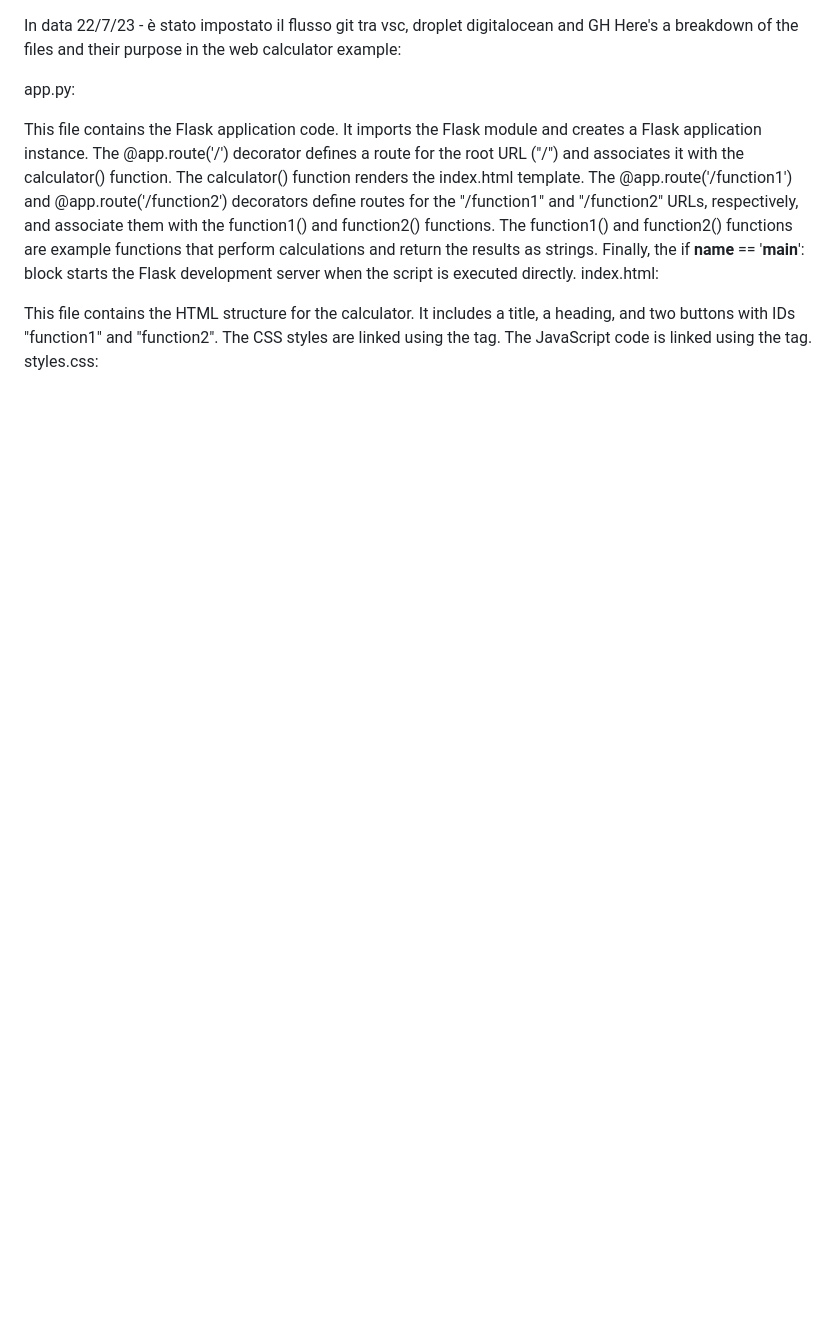
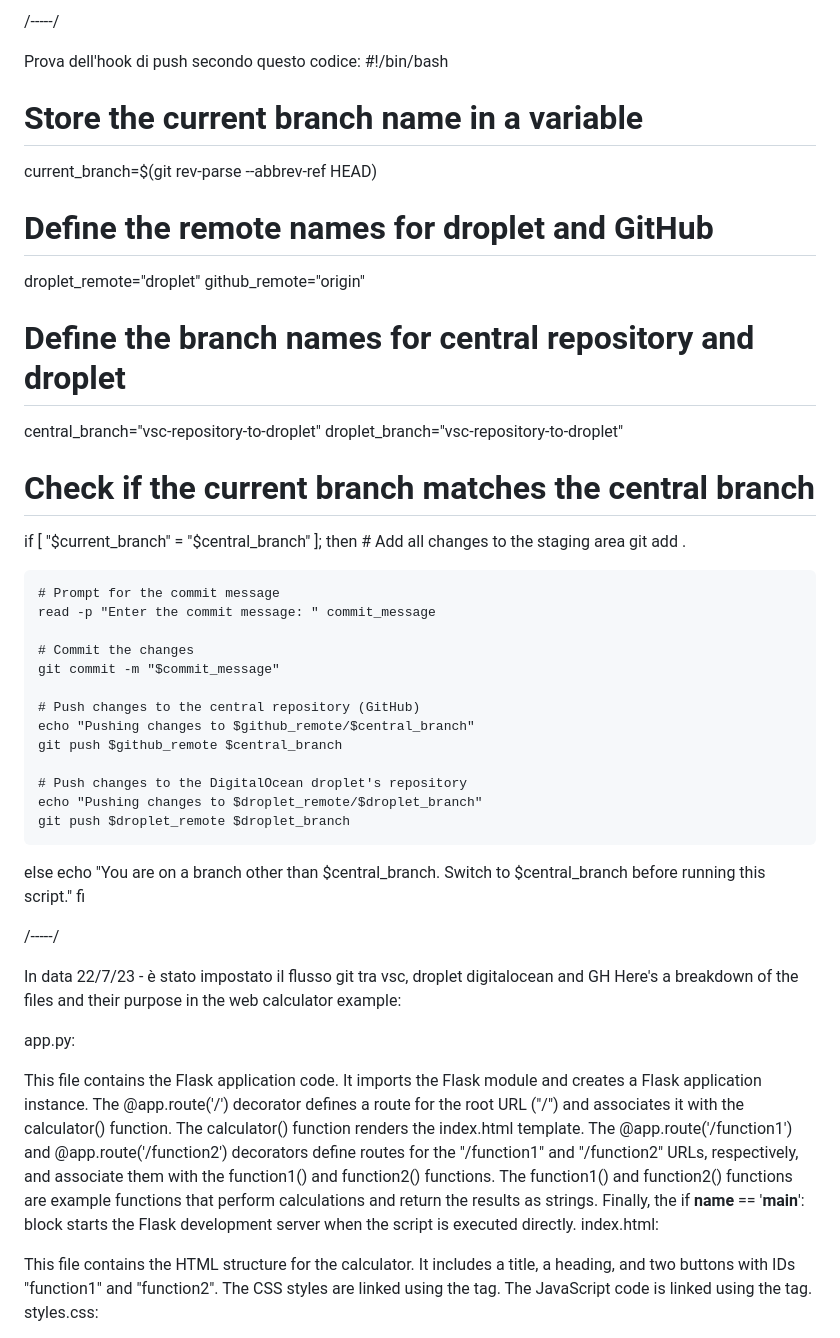
Before and after one commit to progettazionemauro/flask_template, a Markdown page: readme.md, the part around the change. GitHub-like rendering; blank space fills up the shorter version.

Commit message:
prova flusso con nuovo codice

```diff
--- a/readme.md
+++ b/readme.md
@@ -1,3 +1,45 @@
+ /-----/
+
+ Prova dell'hook di push secondo questo codice:
+ #!/bin/bash
+
+# Store the current branch name in a variable
+current_branch=$(git rev-parse --abbrev-ref HEAD)
+
+# Define the remote names for droplet and GitHub
+droplet_remote="droplet"
+github_remote="origin"
+
+# Define the branch names for central repository and droplet
+central_branch="vsc-repository-to-droplet"
+droplet_branch="vsc-repository-to-droplet"
+
+# Check if the current branch matches the central branch
+if [ "$current_branch" = "$central_branch" ]; then
+    # Add all changes to the staging area
+    git add .
+
+    # Prompt for the commit message
+    read -p "Enter the commit message: " commit_message
+
+    # Commit the changes
+    git commit -m "$commit_message"
+
+    # Push changes to the central repository (GitHub)
+    echo "Pushing changes to $github_remote/$central_branch"
+    git push $github_remote $central_branch
+
+    # Push changes to the DigitalOcean droplet's repository
+    echo "Pushing changes to $droplet_remote/$droplet_branch"
+    git push $droplet_remote $droplet_branch
+else
+    echo "You are on a branch other than $central_branch. Switch to $central_branch before running this script."
+fi
+
+
+/-----/
+
+
  In data 22/7/23 - è stato impostato il flusso git tra vsc, droplet digitalocean and GH
  Here's a breakdown of the files and their purpose in the web calculator example:
 
```
